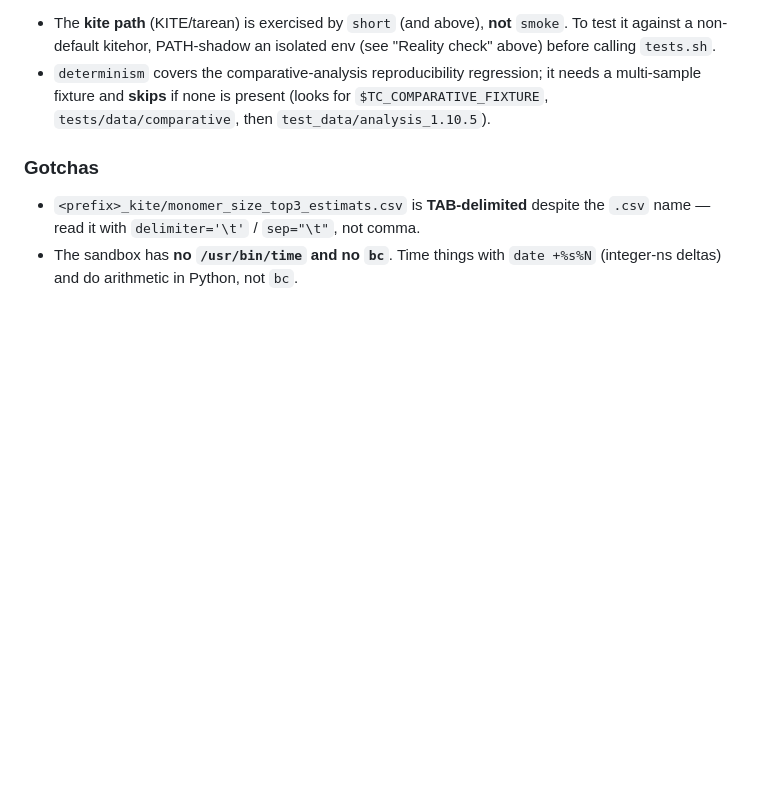
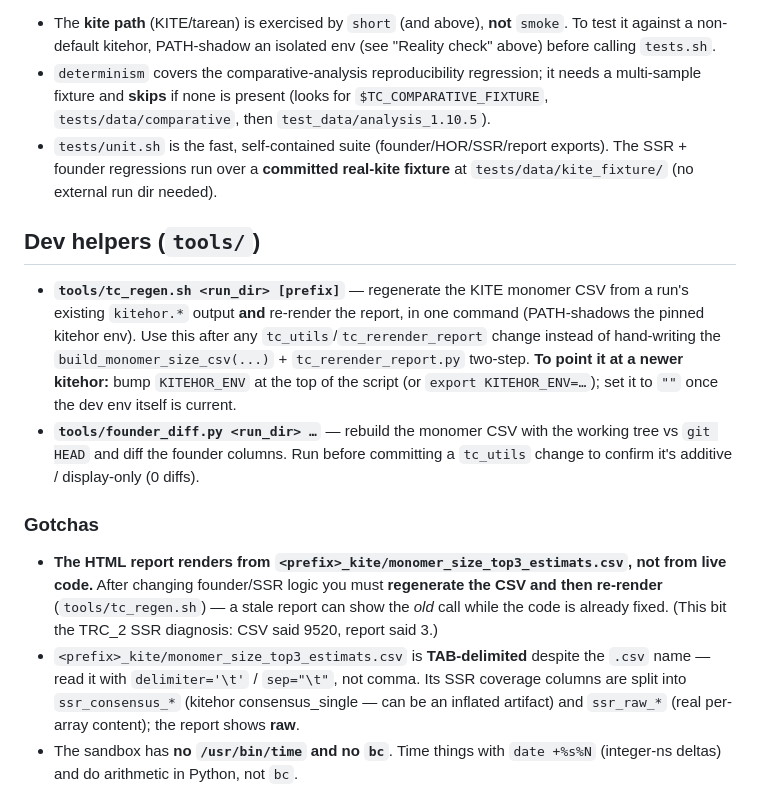
Before and after one commit to kavonrtep/TideCluster, a Markdown page: CLAUDE.md, the part around the change. GitHub-like rendering; blank space fills up the shorter version.

Commit message:
docs(claude): dev helpers + 'report renders from the CSV' note
Co-Authored-By: Claude Opus 4.8 (1M context) <noreply@anthropic.com>

```diff
--- a/CLAUDE.md
+++ b/CLAUDE.md
@@ -99,12 +99,36 @@ checks; `long` runs `run_all` on the bundled
   regression; it needs a multi-sample fixture and **skips** if none is
   present (looks for `$TC_COMPARATIVE_FIXTURE`, `tests/data/comparative`,
   then `test_data/analysis_1.10.5`).
+- `tests/unit.sh` is the fast, self-contained suite (founder/HOR/SSR/report
+  exports). The SSR + founder regressions run over a **committed real-kite
+  fixture** at `tests/data/kite_fixture/` (no external run dir needed).
+
+## Dev helpers (`tools/`)
+
+- **`tools/tc_regen.sh <run_dir> [prefix]`** — regenerate the KITE monomer CSV
+  from a run's existing `kitehor.*` output **and** re-render the report, in one
+  command (PATH-shadows the pinned kitehor env). Use this after any
+  `tc_utils`/`tc_rerender_report` change instead of hand-writing the
+  `build_monomer_size_csv(...)` + `tc_rerender_report.py` two-step.
+  **To point it at a newer kitehor:** bump `KITEHOR_ENV` at the top of the
+  script (or `export KITEHOR_ENV=…`); set it to `""` once the dev env itself is
+  current.
+- **`tools/founder_diff.py <run_dir> …`** — rebuild the monomer CSV with the
+  working tree vs `git HEAD` and diff the founder columns. Run before committing
+  a `tc_utils` change to confirm it's additive / display-only (0 diffs).
 
 ### Gotchas
 
+- **The HTML report renders from `<prefix>_kite/monomer_size_top3_estimats.csv`,
+  not from live code.** After changing founder/SSR logic you must **regenerate
+  the CSV and then re-render** (`tools/tc_regen.sh`) — a stale report can show
+  the *old* call while the code is already fixed. (This bit the TRC_2 SSR
+  diagnosis: CSV said 9520, report said 3.)
 - `<prefix>_kite/monomer_size_top3_estimats.csv` is **TAB-delimited**
   despite the `.csv` name — read it with `delimiter='\t'` /
-  `sep="\t"`, not comma.
+  `sep="\t"`, not comma. Its SSR coverage columns are split into
+  `ssr_consensus_*` (kitehor consensus_single — can be an inflated artifact) and
+  `ssr_raw_*` (real per-array content); the report shows **raw**.
 - The sandbox has **no `/usr/bin/time` and no `bc`**. Time things with
   `date +%s%N` (integer-ns deltas) and do arithmetic in Python, not `bc`.
 - Founder / strongest / multiplicity / HOR / subrepeat have precise,
```
